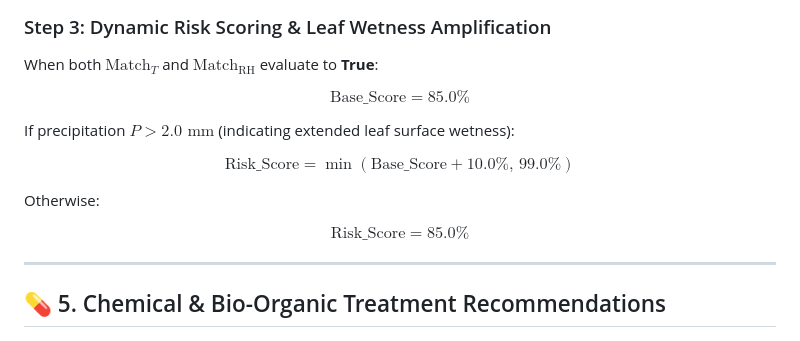
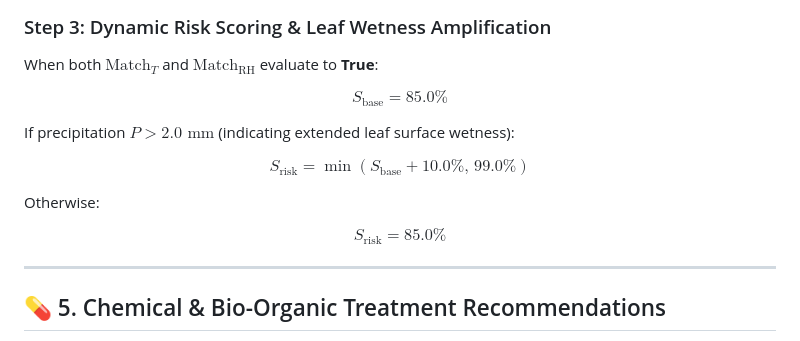
Before and after one commit to arpanpramanik2003/JalDrishti-AI, a Markdown page: docs/04_weather_pest_advisory.md, the part around the change. Drawn GitHub-style.

```diff
--- a/docs/04_weather_pest_advisory.md
+++ b/docs/04_weather_pest_advisory.md
@@ -72,15 +72,15 @@ For each pathogen rule $r$ associated with the active crop:
 
 When both $\text{Match}_T$ and $\text{Match}_{\text{RH}}$ evaluate to **True**:
 
-$$\text{Base\_Score} = 85.0\%$$
+$$S_{\text{base}} = 85.0\%$$
 
 If precipitation $P > 2.0\text{ mm}$ (indicating extended leaf surface wetness):
 
-$$\text{Risk\_Score} = \min\left( \text{Base\_Score} + 10.0\%, \, 99.0\% \right)$$
+$$S_{\text{risk}} = \min\left( S_{\text{base}} + 10.0\%, \, 99.0\% \right)$$
 
 Otherwise:
 
-$$\text{Risk\_Score} = 85.0\%$$
+$$S_{\text{risk}} = 85.0\%$$
 
 ---
 
```
Also changed, not shown: docs/02_penman_monteith_hydrology.md (+2 -2 lines), docs/03_smart_rain_hold_and_roi.md (+17 -17 lines).
